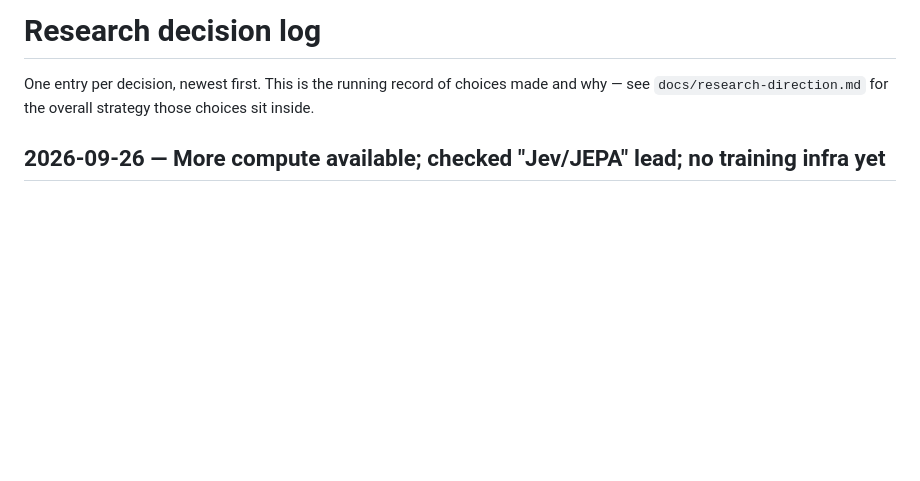
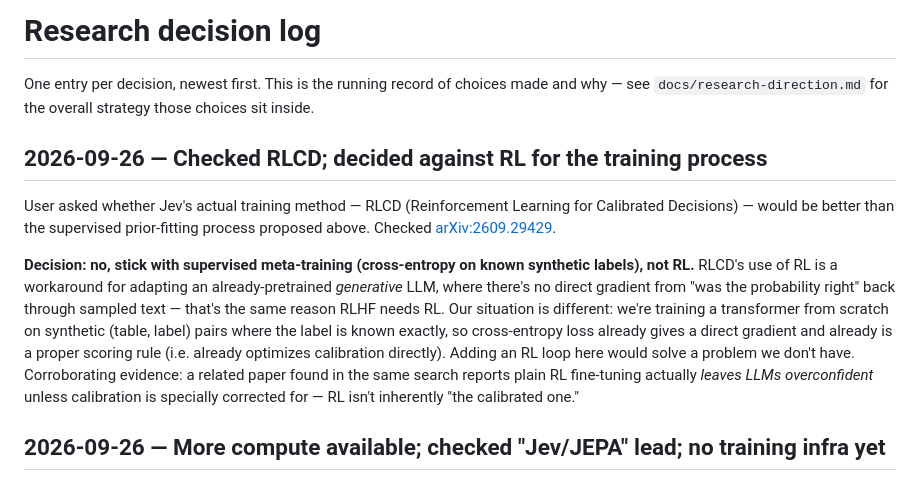
Before and after one commit to iam-saiteja/Zero-Shot-TabPFN, a Markdown page: docs/research-log.md, the part around the change. Drawn GitHub-style; blank space fills up the shorter version.

```diff
--- a/docs/research-log.md
+++ b/docs/research-log.md
@@ -3,6 +3,25 @@
 One entry per decision, newest first. This is the running record of choices
 made and why — see `docs/research-direction.md` for the overall strategy
 those choices sit inside.
+
+## 2026-09-26 — Checked RLCD; decided against RL for the training process
+
+User asked whether Jev's actual training method — RLCD (Reinforcement
+Learning for Calibrated Decisions) — would be better than the supervised
+prior-fitting process proposed above. Checked [arXiv:2609.29429](https://arxiv.org/abs/2609.29429).
+
+**Decision: no, stick with supervised meta-training (cross-entropy on known
+synthetic labels), not RL.** RLCD's use of RL is a workaround for adapting
+an already-pretrained *generative* LLM, where there's no direct gradient
+from "was the probability right" back through sampled text — that's the
+same reason RLHF needs RL. Our situation is different: we're training a
+transformer from scratch on synthetic (table, label) pairs where the label
+is known exactly, so cross-entropy loss already gives a direct gradient and
+already is a proper scoring rule (i.e. already optimizes calibration
+directly). Adding an RL loop here would solve a problem we don't have.
+Corroborating evidence: a related paper found in the same search reports
+plain RL fine-tuning actually *leaves LLMs overconfident* unless calibration
+is specially corrected for — RL isn't inherently "the calibrated one."
 
 ## 2026-09-26 — More compute available; checked "Jev/JEPA" lead; no training infra yet
 
```
Also changed, not shown: research/landscape.md (+36 -0 lines).
